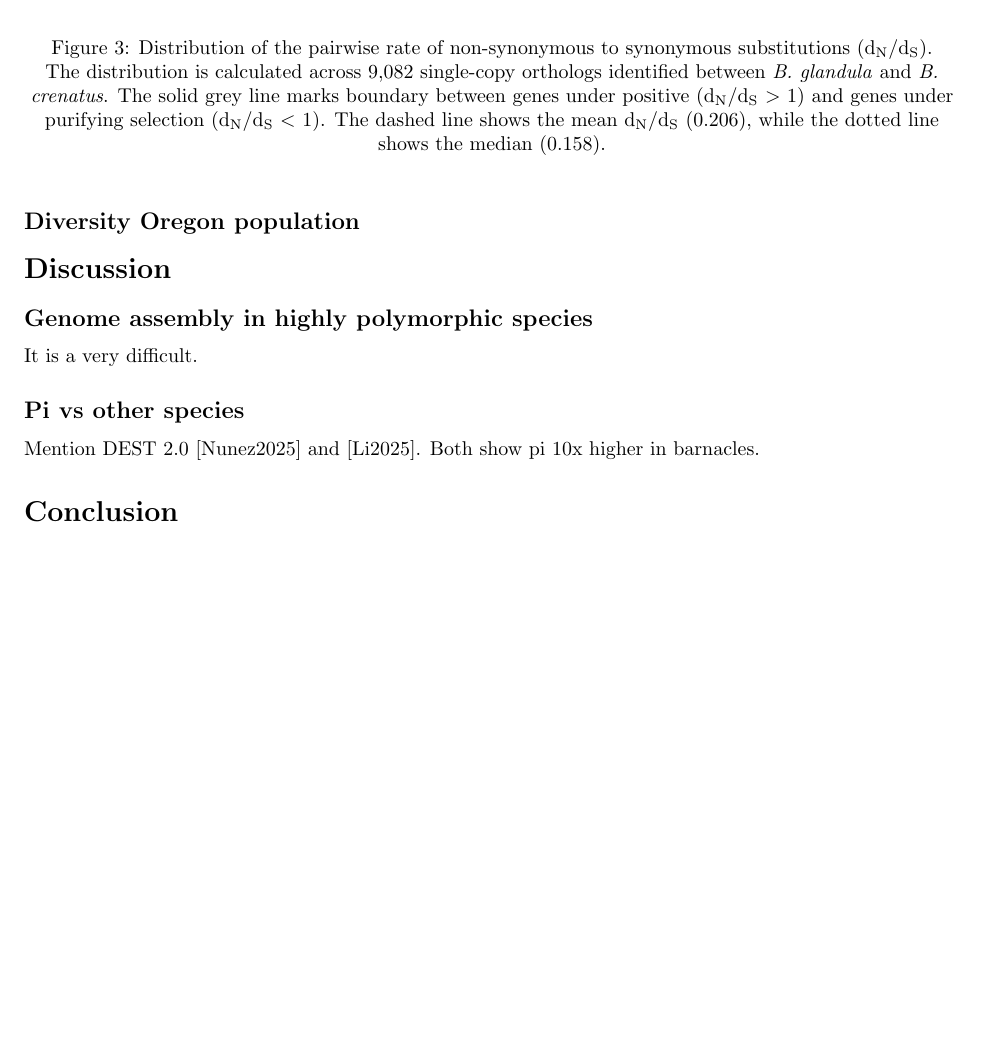
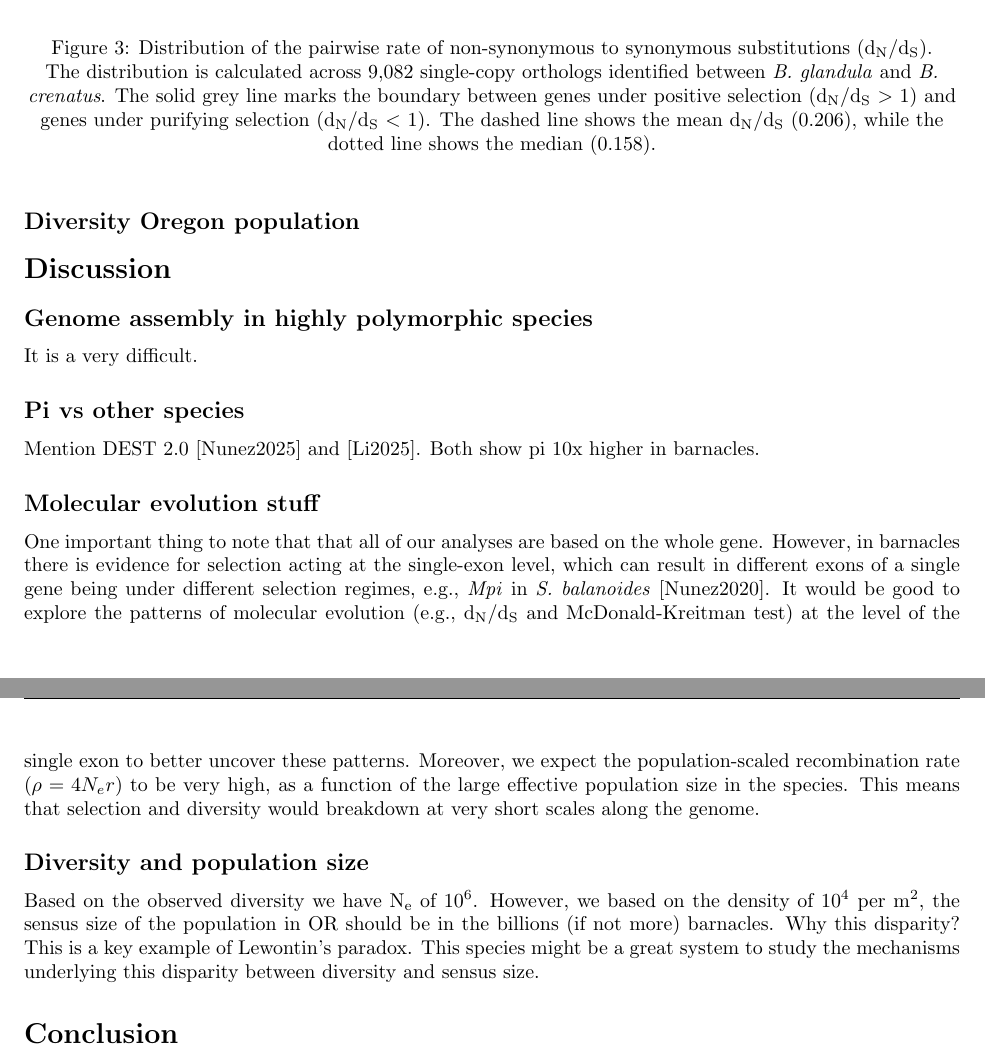
Before and after one commit to kr-colab/balanus_genome_ms, a LaTeX paper (docs/barnacle_genome_ms.tex): part of page 6 of 11 before the commit and two parts of pages 6 and 8 of 11 after it, the two joined at a grey line, cut so that both start at the same text, the shorter picture padded with empty space. Compiled offline with pdfLaTeX.

Commit message:
Notes for discussion.

```diff
--- a/docs/barnacle_genome_ms.tex
+++ b/docs/barnacle_genome_ms.tex
@@ -242,7 +242,7 @@ Most of them had no functional annotation (mention the two ``good'' genes with),
     \centering
     \includegraphics[width=0.6\textwidth]{figures/dnds.pdf}
     \caption{Distribution of the pairwise rate of non-synonymous to synonymous substitutions (d\textsubscript{N}/d\textsubscript{S}).}
-    The distribution is calculated across 9,082 single-copy orthologs identified between \textit{B. glandula} and \textit{B. crenatus}. The solid grey line marks boundary between genes under positive (d\textsubscript{N}/d\textsubscript{S} $>$ 1) and genes under purifying selection (d\textsubscript{N}/d\textsubscript{S} $<$ 1). The dashed line shows the mean d\textsubscript{N}/d\textsubscript{S} (0.206), while the dotted line shows the median (0.158).\label{fig:dnds}
+    The distribution is calculated across 9,082 single-copy orthologs identified between \textit{B. glandula} and \textit{B. crenatus}. The solid grey line marks the boundary between genes under positive selection (d\textsubscript{N}/d\textsubscript{S} $>$ 1) and genes under purifying selection (d\textsubscript{N}/d\textsubscript{S} $<$ 1). The dashed line shows the mean d\textsubscript{N}/d\textsubscript{S} (0.206), while the dotted line shows the median (0.158).\label{fig:dnds}
 \end{figure}
 
 % TODO: Add MK test results.
@@ -268,6 +268,14 @@ Mention DEST 2.0 [Nunez2025] and [Li2025]. Both show pi 10x higher in barnacles.
 
 % Nunez2025: https://doi.org/10.1093/molbev/msaf132
 % Li2025: https://doi.org/10.1101/2025.10.02.680045
+
+\subsection*{Molecular evolution stuff}
+
+One important thing to note that that all of our analyses are based on the whole gene. However, in barnacles there is evidence for selection acting at the single-exon level, which can result in different exons of a single gene being under different selection regimes, e.g., \textit{Mpi} in \textit{S. balanoides} [Nunez2020]. It would be good to explore the patterns of molecular evolution (e.g., d\textsubscript{N}/d\textsubscript{S} and McDonald-Kreitman test) at the level of the single exon to better uncover these patterns. Moreover, we expect the population-scaled recombination rate ($\rho = 4N_{e}r$) to be very high, as a function of the large effective population size in the species. This means that selection and diversity would breakdown at very short scales along the genome.
+
+\subsection*{Diversity and population size}
+
+Based on the observed diversity we have N\textsubscript{e} of 10\textsuperscript{6}. However, we based on the density of 10\textsuperscript{4} per m\textsuperscript{2}, the sensus size of the population in OR should be in the billions (if not more) barnacles. Why this disparity? This is a key example of Lewontin's paradox. This species might be a great system to study the mechanisms underlying this disparity between diversity and sensus size.
 
 \section*{Conclusion}
 \lipsum[20]
```
